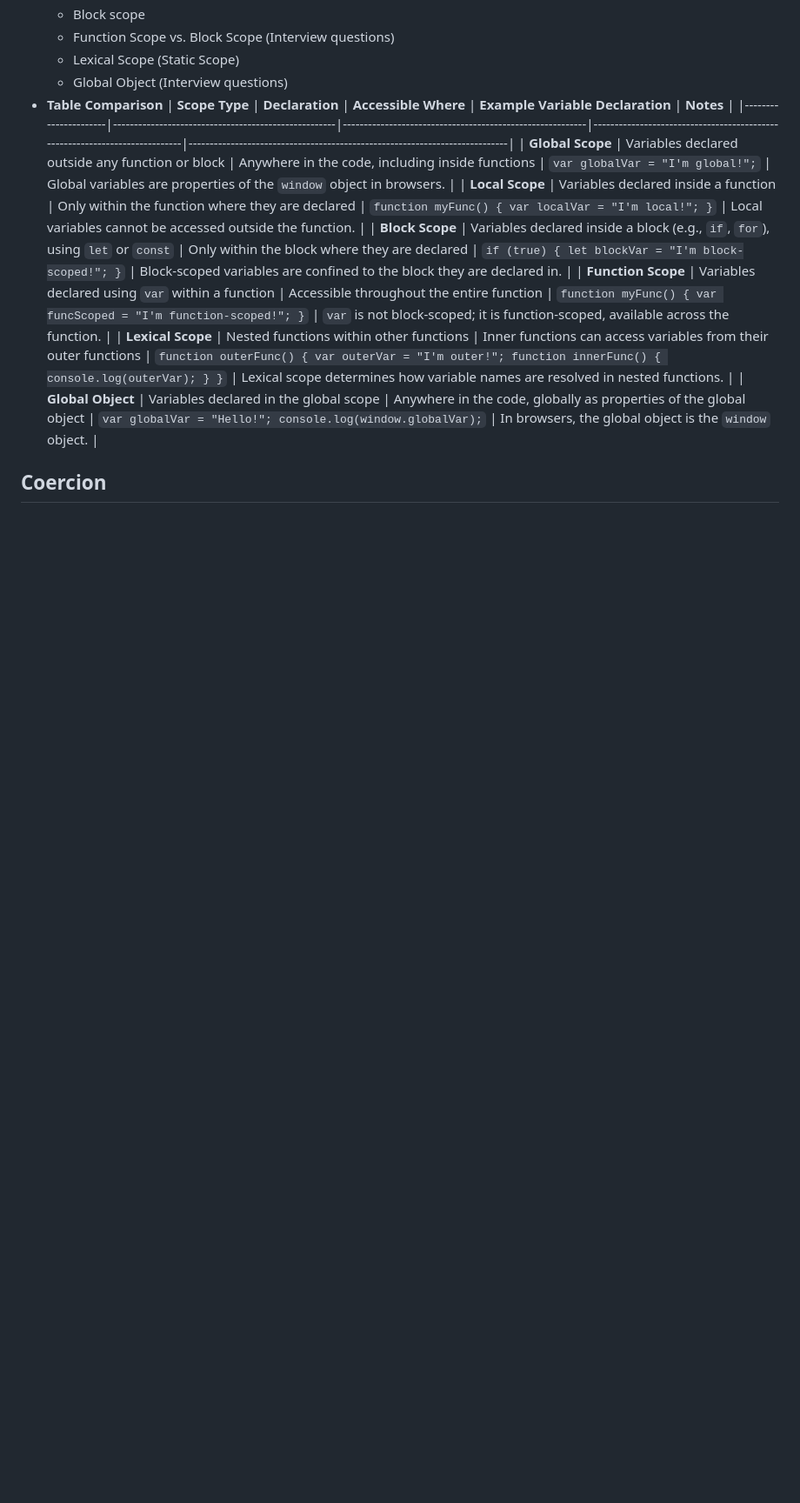
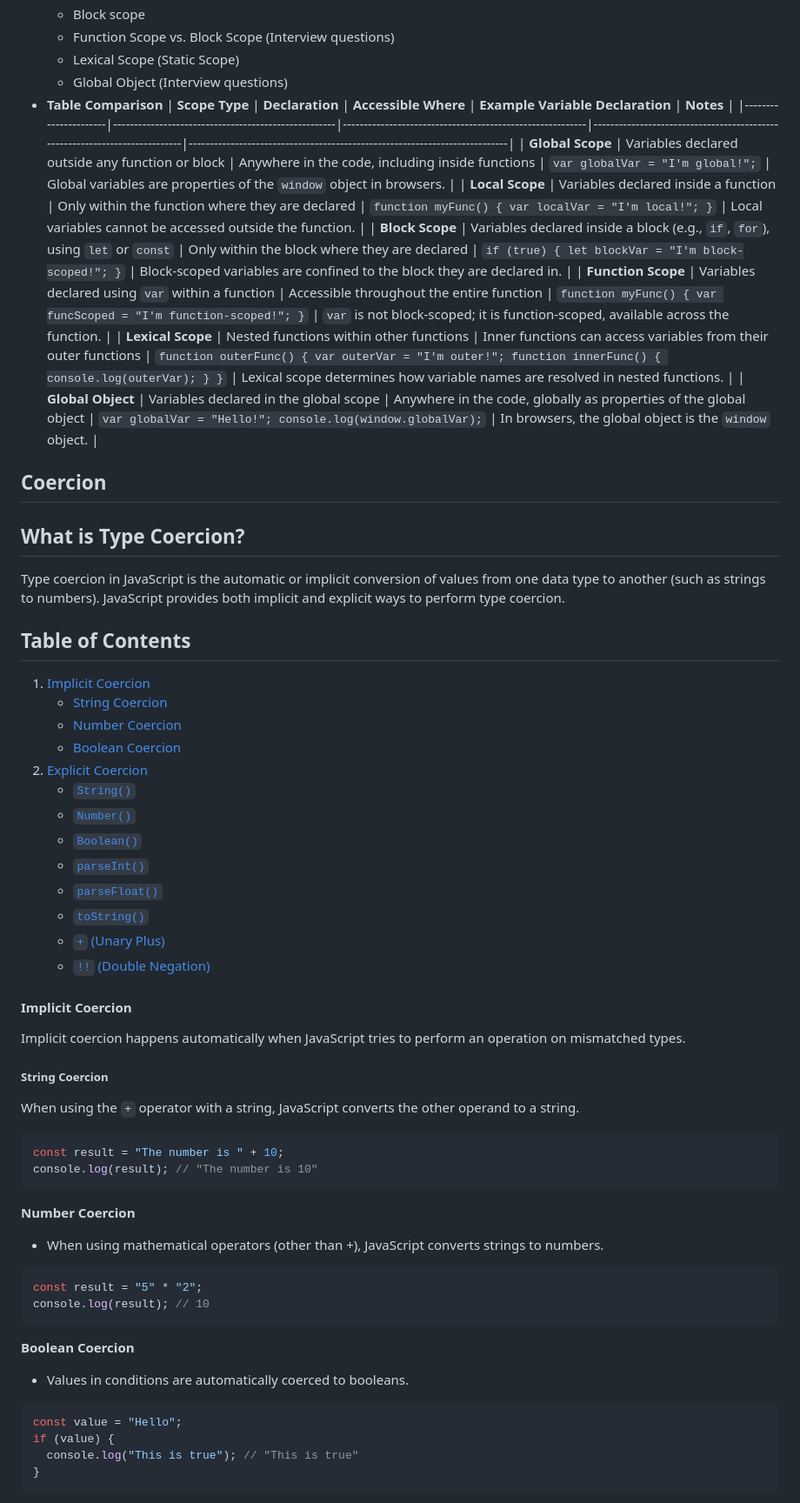
Before and after one commit to ratamranjith/JavascriptPrograms, a Markdown page: README.md, the part around one of its changes. Shown at 87% size. Rendered like a GitHub page; blank space fills up the shorter version.

````diff
--- a/README.md
+++ b/README.md
@@ -145,3 +145,56 @@ function greet() {
 
 ## Coercion
 
+## What is Type Coercion?
+
+Type coercion in JavaScript is the automatic or implicit conversion of values from one data type to another (such as strings to numbers). JavaScript provides both implicit and explicit ways to perform type coercion.
+
+## Table of Contents
+
+1. [Implicit Coercion](#implicit-coercion)
+   - [String Coercion](#string-coercion)
+   - [Number Coercion](#number-coercion)
+   - [Boolean Coercion](#boolean-coercion)
+2. [Explicit Coercion](#explicit-coercion)
+   - [`String()`](#string)
+   - [`Number()`](#number)
+   - [`Boolean()`](#boolean)
+   - [`parseInt()`](#parseint)
+   - [`parseFloat()`](#parsefloat)
+   - [`toString()`](#tostring)
+   - [`+` (Unary Plus)](#unary-plus)
+   - [`!!` (Double Negation)](#double-negation)
+
+#### Implicit Coercion
+
+Implicit coercion happens automatically when JavaScript tries to perform an operation on mismatched types.
+
+##### String Coercion
+
+When using the `+` operator with a string, JavaScript converts the other operand to a string.
+
+```javascript
+const result = "The number is " + 10;
+console.log(result); // "The number is 10"
+```
+
+**Number Coercion**
+
+- When using mathematical operators (other than +), JavaScript converts strings to numbers.
+
+```javascript
+const result = "5" * "2";
+console.log(result); // 10
+```
+
+**Boolean Coercion**
+
+- Values in conditions are automatically coerced to booleans.
+
+```javascript
+const value = "Hello";
+if (value) {
+  console.log("This is true"); // "This is true"
+}
+```
+
````
Also changed, not shown: other parts of README.md (+73 -0 lines).
